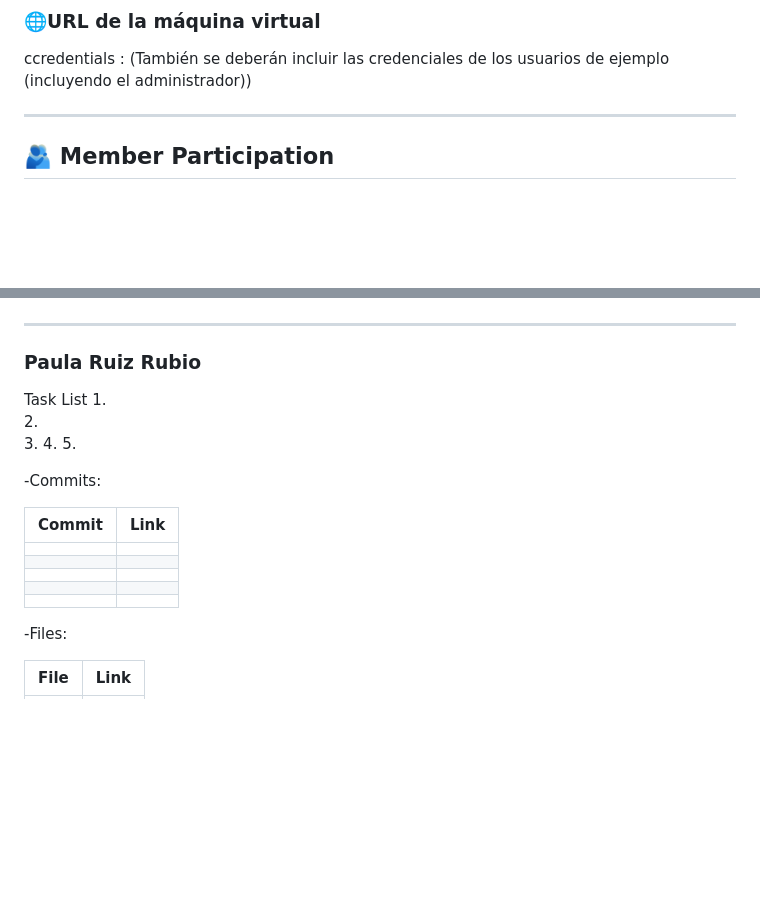
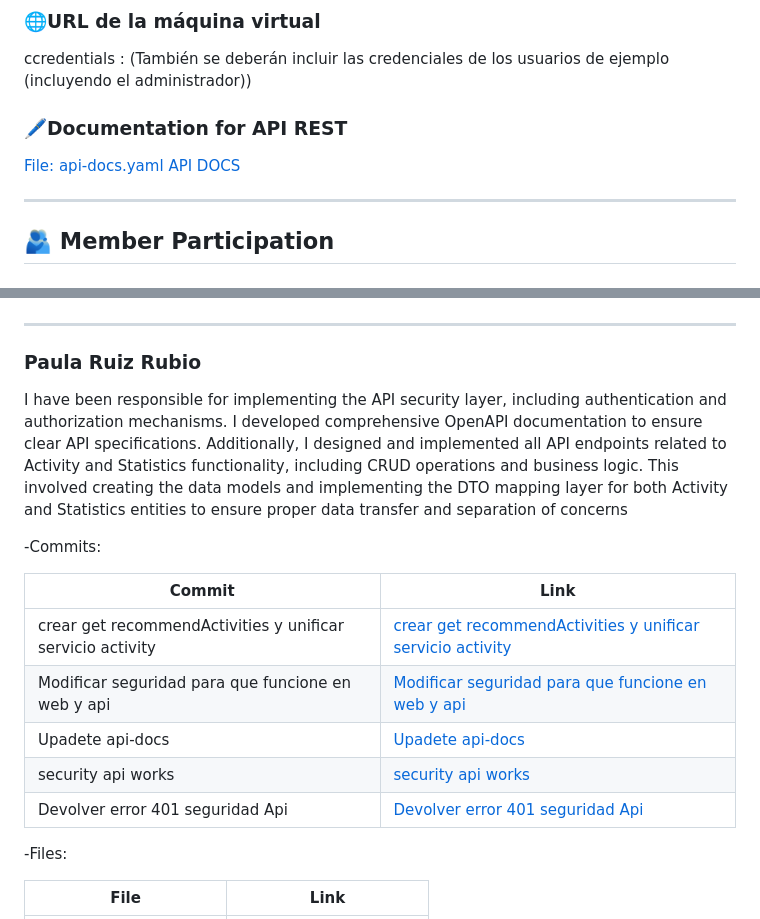
Before and after one commit to CodeURJC-DAW-2024-25/webapp12, a Markdown page: README.md, 2 parts joined by grey strips. GitHub-like rendering; blank space fills up the shorter version.

```diff
--- a/README.md
+++ b/README.md
@@ -368,6 +368,10 @@ Task List
 ### 🌐**URL de la máquina virtual**
 ccredentials : (También se deberán incluir las credenciales de los usuarios de ejemplo (incluyendo el administrador))
 
+### 🖊️**Documentation for API REST**
+[File: api-docs.yaml](https://github.com/CodeURJC-DAW-2024-25/webapp12/blob/main/api-docs/api-docs.yaml)
+[API DOCS](https://raw.githack.com/CodeURJC-DAW-2024-25/webapp12/main/api-docs/api-docs.html)
+
 ---
 ## 🫂 **Member Participation**
 
@@ -466,24 +470,17 @@ Task List
 
 ###  Paula Ruiz Rubio
 
-Task List
-1.
-2.
-3.
-4.
-5.
-
-
+I have been responsible for implementing the API security layer, including authentication and authorization mechanisms. I developed comprehensive OpenAPI documentation to ensure clear API specifications. Additionally, I designed and implemented all API endpoints related to Activity and Statistics functionality, including CRUD operations and business logic. This involved creating the data models and implementing the DTO mapping layer for both Activity and Statistics entities to ensure proper data transfer and separation of concerns
 
 -Commits:
 
 | Commit   | Link   |
 |----------|------------|
-| | |
-| | |
-| ||
-| | |
-| |  |
+|crear get recommendActivities y unificar servicio activity | [crear get recommendActivities y unificar servicio activity](https://github.com/CodeURJC-DAW-2024-25/webapp12/commit/158dfd9f30b081fba1c6174c63c146405ff1a782)|
+|Modificar seguridad para que funcione en web y api | [Modificar seguridad para que funcione en web y api](https://github.com/CodeURJC-DAW-2024-25/webapp12/commit/9e522dffc876c25df7a1b17a56f40c79324f7bc3)|
+|Upadete api-docs |[Upadete api-docs](https://github.com/CodeURJC-DAW-2024-25/webapp12/commit/2ff49cf3c295a777b603c8d9cc995bf64a395f22)|
+|security api works | [security api works](https://github.com/CodeURJC-DAW-2024-25/webapp12/commit/889f59ebde7364bcffcaf29a30e633b10e5783e6)|
+| Devolver error 401 seguridad Api| [Devolver error 401 seguridad Api](https://github.com/CodeURJC-DAW-2024-25/webapp12/commit/bcbf661a4862cbc1e90d1b978a2fea1d8eb133b6) |
 
 -Files:
 
```
Also changed, not shown: other parts of README.md (+5 -5 lines).
